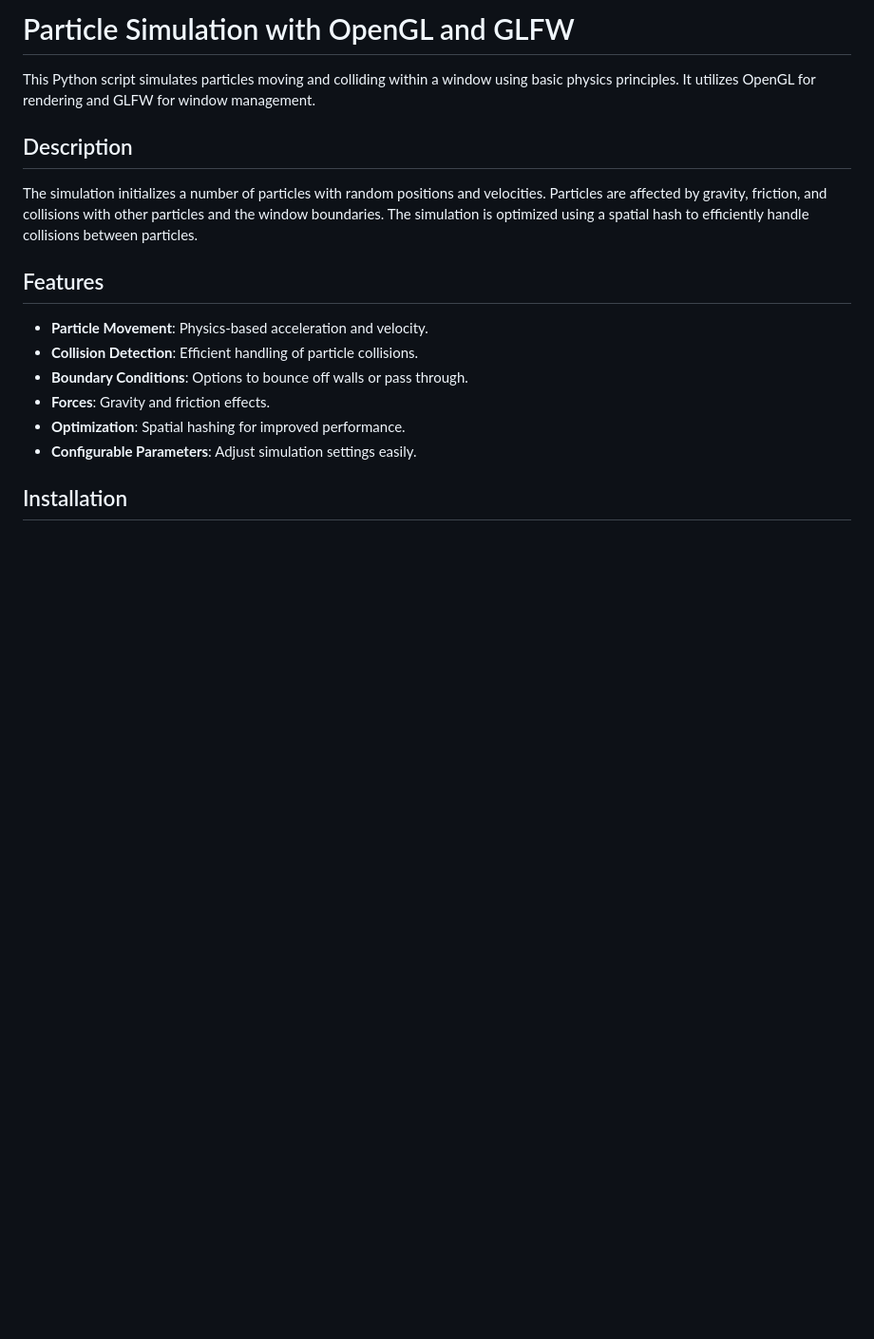
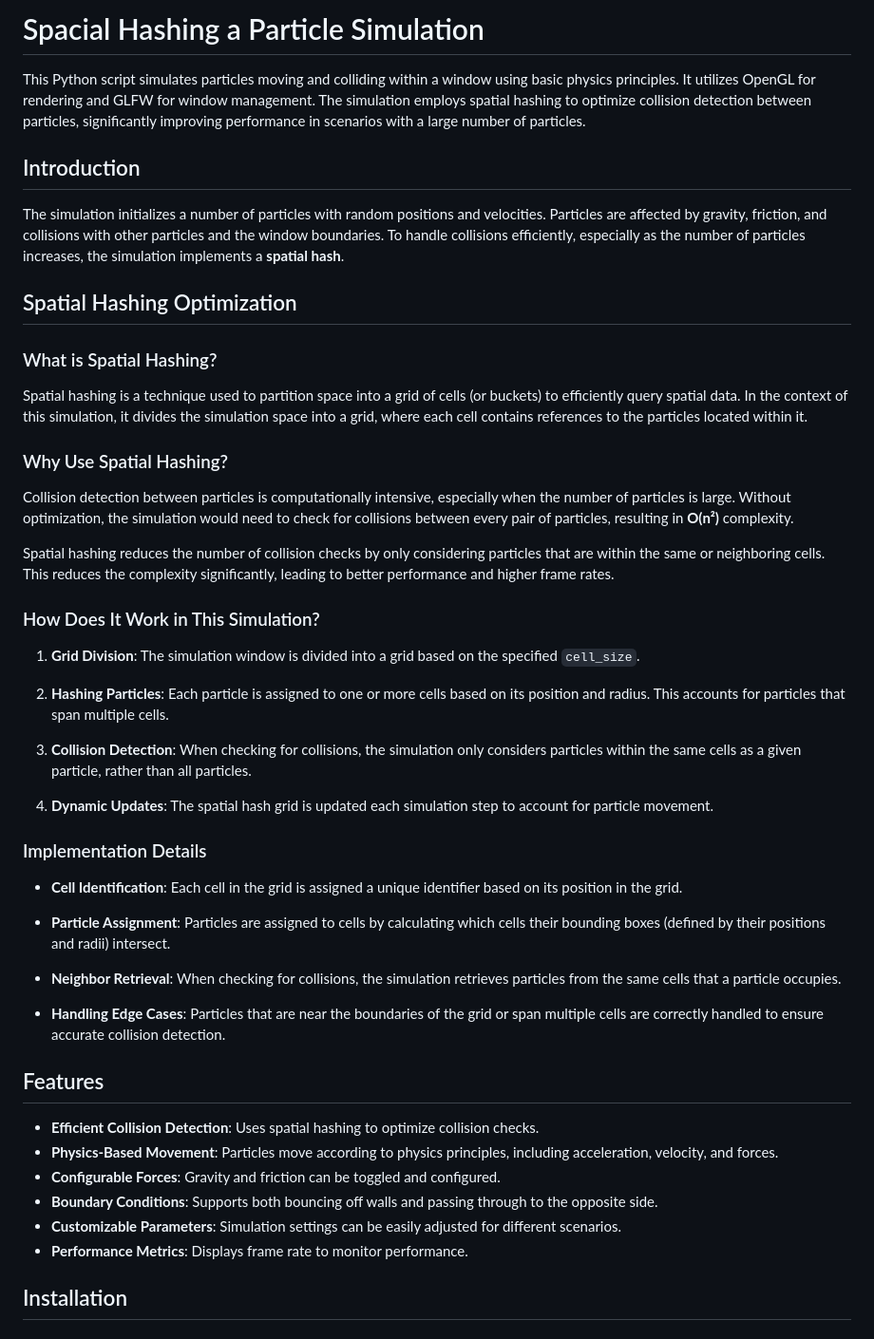
Before and after one commit to michaelpeluso/Program-Snippets, a Markdown page: Spacial-Hash/readme.md, the part around the change printed below. Shown: that part at 95% size. Rendered like a GitHub page; blank space fills up the shorter version.

```diff
--- a/Spacial-Hash/readme.md
+++ b/Spacial-Hash/readme.md
@@ -1,20 +1,51 @@
-# Particle Simulation with OpenGL and GLFW
+# Spacial Hashing a Particle Simulation
 
-This Python script simulates particles moving and colliding within a window using basic physics principles. It utilizes OpenGL for rendering and GLFW for window management.
+This Python script simulates particles moving and colliding within a window using basic physics principles. It utilizes OpenGL for rendering and GLFW for window management. The simulation employs spatial hashing to optimize collision detection between particles, significantly improving performance in scenarios with a large number of particles.
 
-## Description
+## Introduction
 
-The simulation initializes a number of particles with random positions and velocities. Particles are affected by gravity, friction, and collisions with other particles and the window boundaries. The simulation is optimized using a spatial hash to efficiently handle collisions between particles.
+The simulation initializes a number of particles with random positions and velocities. Particles are affected by gravity, friction, and collisions with other particles and the window boundaries. To handle collisions efficiently, especially as the number of particles increases, the simulation implements a **spatial hash**.
+
+## Spatial Hashing Optimization
+
+### What is Spatial Hashing?
+
+Spatial hashing is a technique used to partition space into a grid of cells (or buckets) to efficiently query spatial data. In the context of this simulation, it divides the simulation space into a grid, where each cell contains references to the particles located within it.
+
+### Why Use Spatial Hashing?
+
+Collision detection between particles is computationally intensive, especially when the number of particles is large. Without optimization, the simulation would need to check for collisions between every pair of particles, resulting in **O(n²)** complexity.
+
+Spatial hashing reduces the number of collision checks by only considering particles that are within the same or neighboring cells. This reduces the complexity significantly, leading to better performance and higher frame rates.
+
+### How Does It Work in This Simulation?
+
+1. **Grid Division**: The simulation window is divided into a grid based on the specified `cell_size`.
+
+2. **Hashing Particles**: Each particle is assigned to one or more cells based on its position and radius. This accounts for particles that span multiple cells.
+
+3. **Collision Detection**: When checking for collisions, the simulation only considers particles within the same cells as a given particle, rather than all particles.
+
+4. **Dynamic Updates**: The spatial hash grid is updated each simulation step to account for particle movement.
+
+### Implementation Details
+
+- **Cell Identification**: Each cell in the grid is assigned a unique identifier based on its position in the grid.
+
+- **Particle Assignment**: Particles are assigned to cells by calculating which cells their bounding boxes (defined by their positions and radii) intersect.
+
+- **Neighbor Retrieval**: When checking for collisions, the simulation retrieves particles from the same cells that a particle occupies.
+
+- **Handling Edge Cases**: Particles that are near the boundaries of the grid or span multiple cells are correctly handled to ensure accurate collision detection.
 
 ## Features
 
-- **Particle Movement**: Physics-based acceleration and velocity.
-- **Collision Detection**: Efficient handling of particle collisions.
-- **Boundary Conditions**: Options to bounce off walls or pass through.
-- **Forces**: Gravity and friction effects.
-- **Optimization**: Spatial hashing for improved performance.
-- **Configurable Parameters**: Adjust simulation settings easily.
-
+- **Efficient Collision Detection**: Uses spatial hashing to optimize collision checks.
+- **Physics-Based Movement**: Particles move according to physics principles, including acceleration, velocity, and forces.
+- **Configurable Forces**: Gravity and friction can be toggled and configured.
+- **Boundary Conditions**: Supports both bouncing off walls and passing through to the opposite side.
+- **Customizable Parameters**: Simulation settings can be easily adjusted for different scenarios.
+- **Performance Metrics**: Displays frame rate to monitor performance.
 ## Installation
 
 ### Prerequisites
```
Also changed, not shown: other parts of Spacial-Hash/readme.md (+10 -4 lines).
